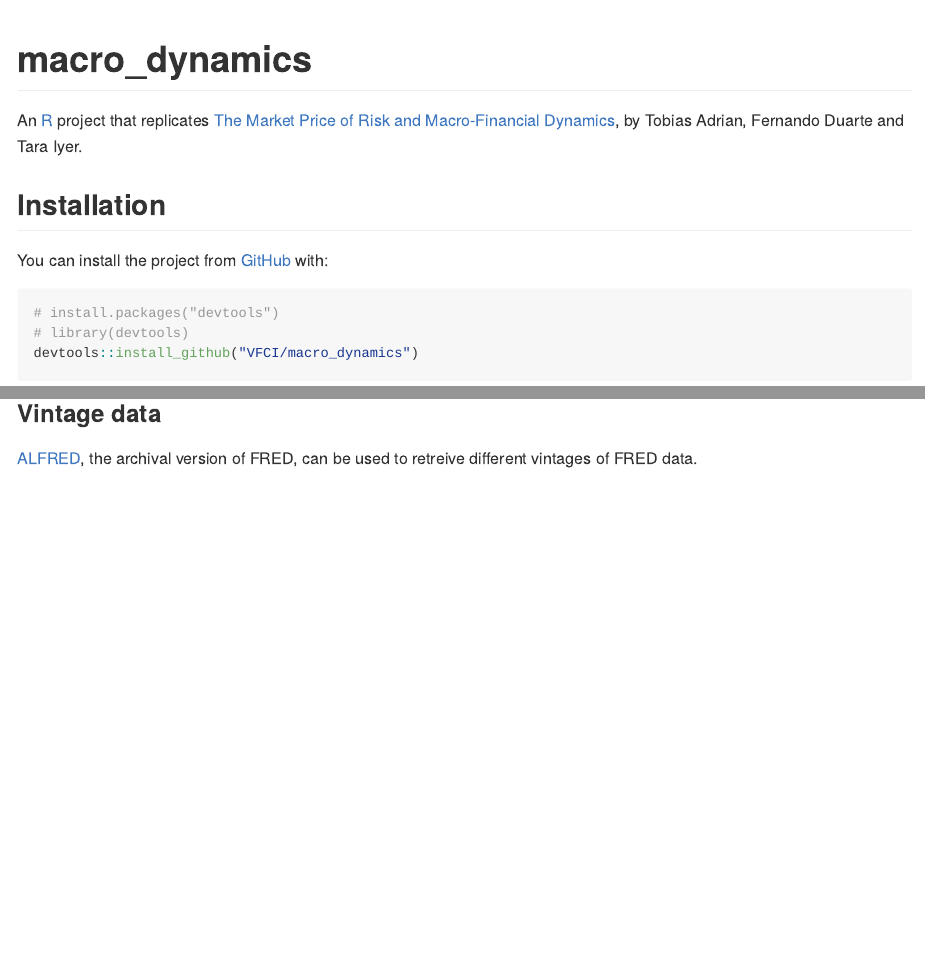
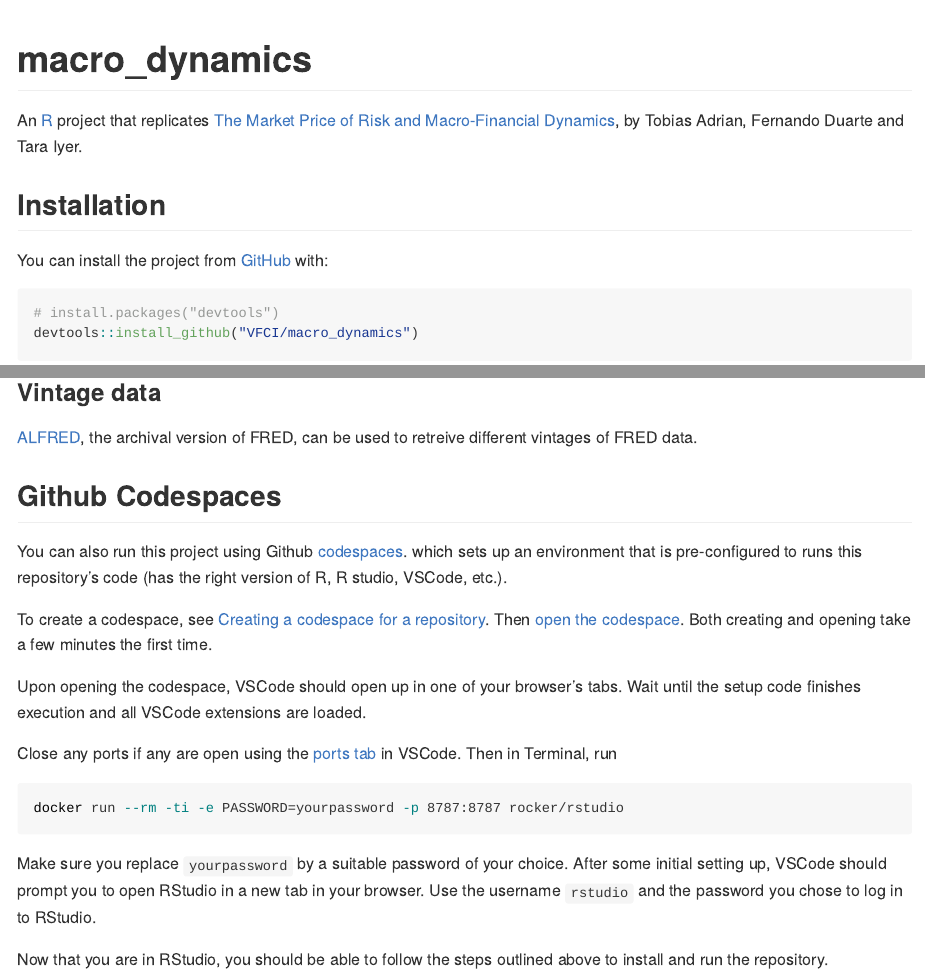
Before and after one commit to VFCI/macro_dynamics, an R Markdown document (README.Rmd): the page in a window 1100 px wide, from its top, and a second part further down, joined at a grey line. The pictures show the output file README.md that the author committed with the source, drawn offline in the style of GitHub.

Commit message:
Update README

````diff
--- a/README.Rmd
+++ b/README.Rmd
@@ -28,7 +28,6 @@ You can install the project from [GitHub](https://github.com/VFCI/macro_dynamics
 
 ``` r
 # install.packages("devtools")
-# library(devtools)
 devtools::install_github("VFCI/macro_dynamics")
 ```
 
@@ -57,3 +56,22 @@ before running `0_main.R`.
 ### Vintage data
 
 [ALFRED](https://alfred.stlouisfed.org), the archival version of FRED, can be used to retreive different vintages of FRED data.
+
+## Github Codespaces
+You can also run this project using Github [codespaces](https://github.com/features/codespaces).  which sets up an environment that is pre-configured to runs this repository's code (has the
+right version of R, R studio, VSCode, etc.).
+
+To create a codespace, see [Creating a codespace for a repository](https://docs.github.com/en/codespaces/developing-in-a-codespace/creating-a-codespace-for-a-repository). Then [open the codespace](https://docs.github.com/en/codespaces/developing-in-a-codespace/opening-an-existing-codespace). Both creating and opening take a few minutes the first time.
+
+Upon opening the codespace, VSCode should open up in one of your browser's tabs. Wait until the setup code finishes execution and all VSCode extensions are loaded.
+
+Close any ports if any are open using the [ports tab](https://code.visualstudio.com/docs/editor/port-forwarding) in VSCode. Then in Terminal, run
+
+``` bash
+docker run --rm -ti -e PASSWORD=yourpassword -p 8787:8787 rocker/rstudio
+```
+
+Make sure you replace `yourpassword` by a suitable password of your choice. After some
+initial setting up, VSCode should prompt you to open RStudio in a new tab in your browser. Use the username `rstudio` and the password you chose to log in to RStudio.
+
+Now that you are in RStudio, you should be able to follow the steps outlined above to install and run the repository.
````
Also changed, not shown: README.md.
